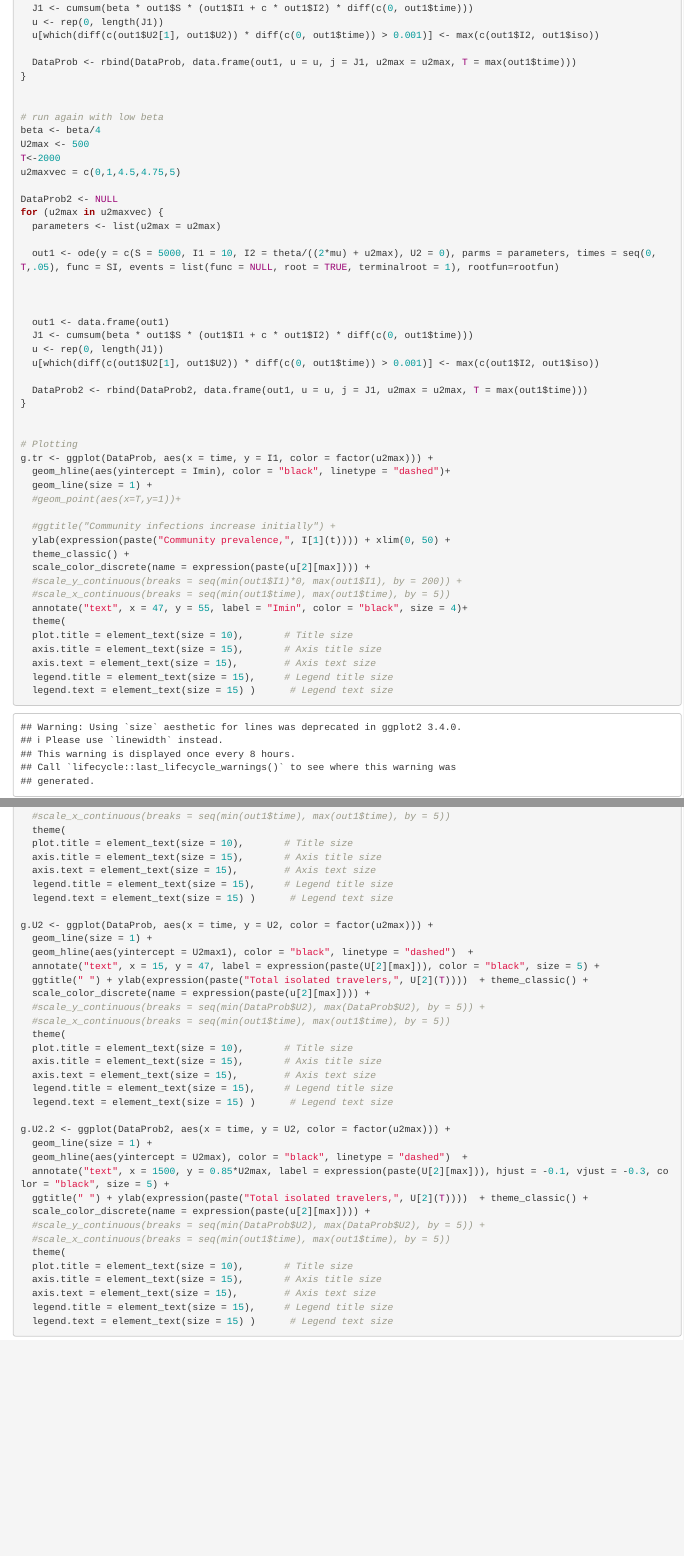
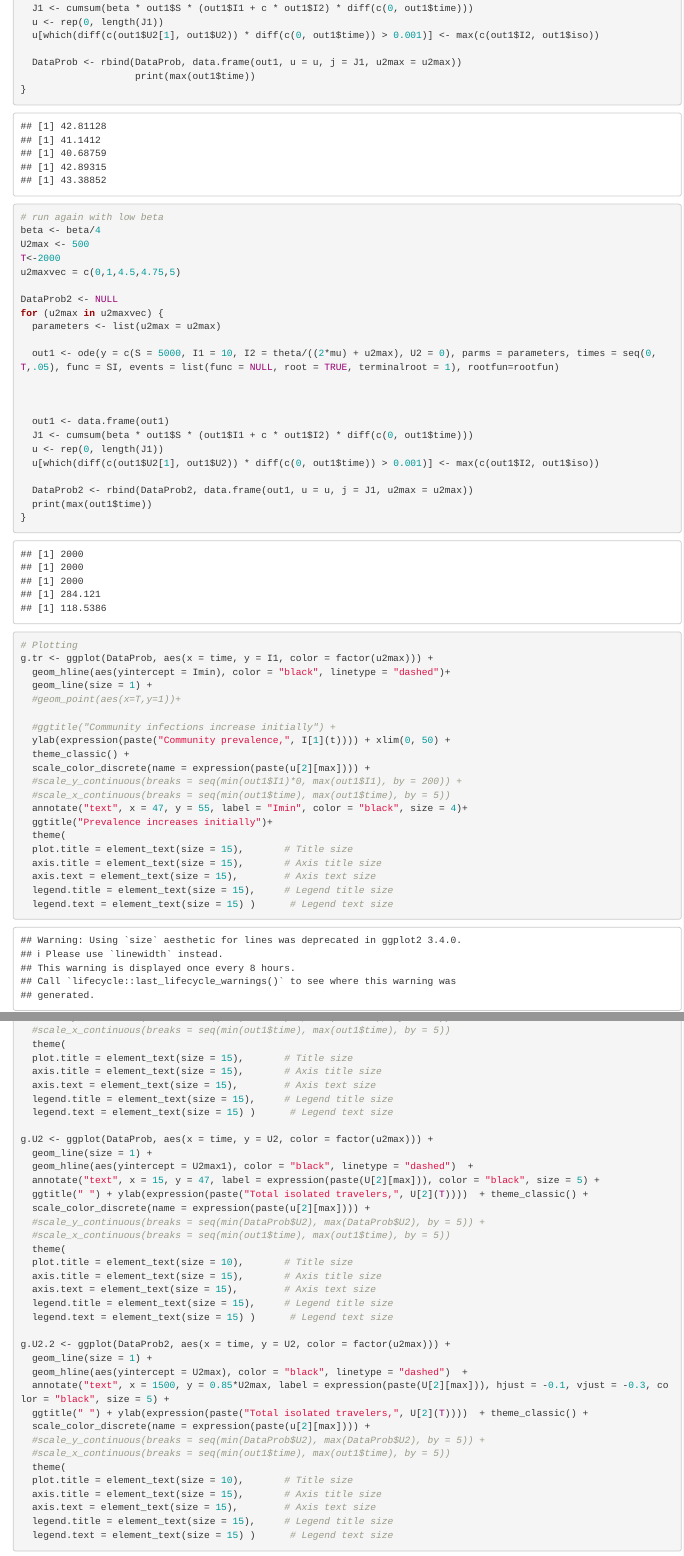
Before and after one commit to ahurford/Thesis_Codes, an R Markdown document (Post-arrival travelr isolation rate.Rmd): the page in a window 1100 px wide, from 1570 px down, and a second part further down, joined at a grey line. Rendered offline with R 4.5, knitr and Pandoc, with nearby package versions.

Commit message:
Update Post-arrival travelr isolation rate.Rmd
same edits because text values and plotted values were not the same

```diff
--- a/Post-arrival travelr isolation rate.Rmd
+++ b/Post-arrival travelr isolation rate.Rmd
@@ -69,7 +69,8 @@ for (u2max in u2maxvec) {
   u <- rep(0, length(J1))
   u[which(diff(c(out1$U2[1], out1$U2)) * diff(c(0, out1$time)) > 0.001)] <- max(c(out1$I2, out1$iso))
 
-  DataProb <- rbind(DataProb, data.frame(out1, u = u, j = J1, u2max = u2max, T = max(out1$time)))
+  DataProb <- rbind(DataProb, data.frame(out1, u = u, j = J1, u2max = u2max))
+                    print(max(out1$time))
 }
 
 
@@ -92,7 +93,8 @@ for (u2max in u2maxvec) {
   u <- rep(0, length(J1))
   u[which(diff(c(out1$U2[1], out1$U2)) * diff(c(0, out1$time)) > 0.001)] <- max(c(out1$I2, out1$iso))
 
-  DataProb2 <- rbind(DataProb2, data.frame(out1, u = u, j = J1, u2max = u2max, T = max(out1$time)))
+  DataProb2 <- rbind(DataProb2, data.frame(out1, u = u, j = J1, u2max = u2max))
+  print(max(out1$time))
 }
 
 
@@ -109,8 +111,9 @@ g.tr <- ggplot(DataProb, aes(x = time, y = I1, color = factor(u2max))) +
   #scale_y_continuous(breaks = seq(min(out1$I1)*0, max(out1$I1), by = 200)) +
   #scale_x_continuous(breaks = seq(min(out1$time), max(out1$time), by = 5))
   annotate("text", x = 47, y = 55, label = "Imin", color = "black", size = 4)+
+  ggtitle("Prevalence increases initially")+
   theme(
-  plot.title = element_text(size = 10),       # Title size
+  plot.title = element_text(size = 15),       # Title size
   axis.title = element_text(size = 15),       # Axis title size
   axis.text = element_text(size = 15),        # Axis text size
   legend.title = element_text(size = 15),     # Legend title size
@@ -128,7 +132,7 @@ g.tr.2 <- ggplot(DataProb2, aes(x = time, y = I1, color = factor(u2max))) +
   #scale_y_continuous(breaks = seq(min(out1$I1)*0, max(out1$I1), by = 200)) +
   #scale_x_continuous(breaks = seq(min(out1$time), max(out1$time), by = 5))
   theme(
-  plot.title = element_text(size = 10),       # Title size
+  plot.title = element_text(size = 15),       # Title size
   axis.title = element_text(size = 15),       # Axis title size
   axis.text = element_text(size = 15),        # Axis text size
   legend.title = element_text(size = 15),     # Legend title size
```
Also changed, not shown: Post-arrival travelr isolation rate.Rmd (1 more changed lines).
